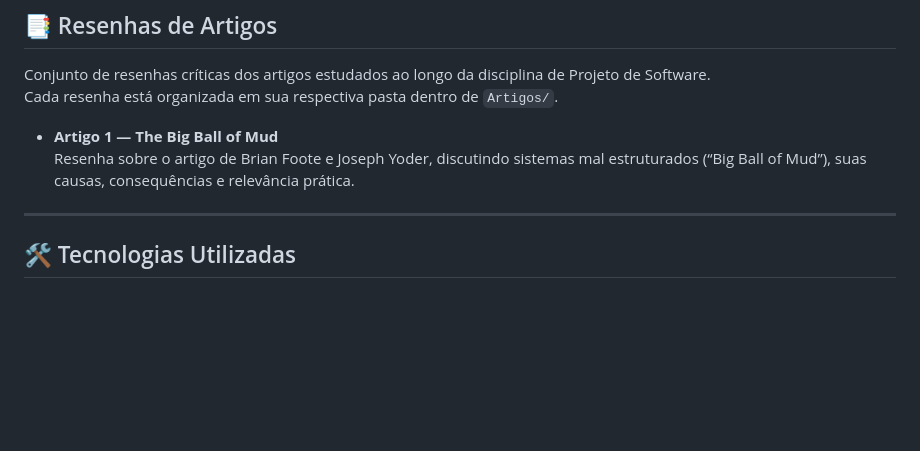
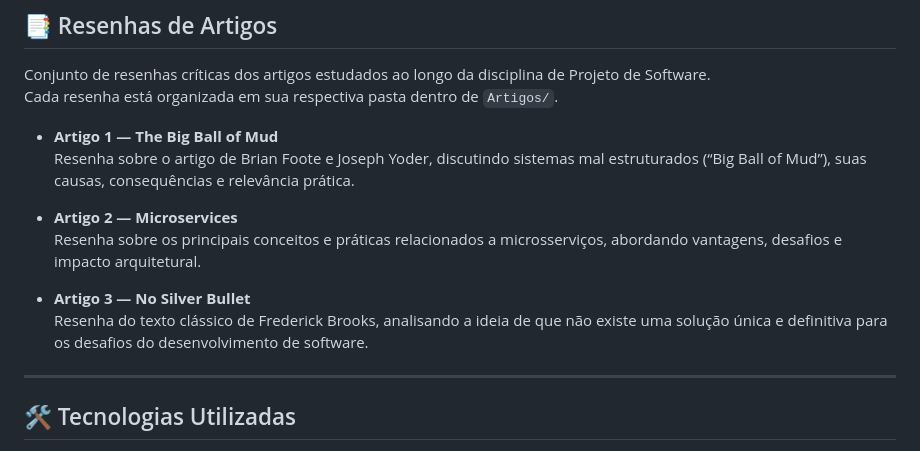
Before and after one commit to DMendes7/Lab-Projeto-de-Software, a Markdown page: README.md, the part around the change. GitHub-like rendering; blank space fills up the shorter version.

```diff
--- a/README.md
+++ b/README.md
@@ -38,6 +38,12 @@ Cada resenha está organizada em sua respectiva pasta dentro de `Artigos/`.
 - **Artigo 1 — The Big Ball of Mud**
   Resenha sobre o artigo de Brian Foote e Joseph Yoder, discutindo sistemas mal estruturados (“Big Ball of Mud”), suas causas, consequências e relevância prática.
 
+- **Artigo 2 — Microservices**
+  Resenha sobre os principais conceitos e práticas relacionados a microsserviços, abordando vantagens, desafios e impacto arquitetural.
+
+- **Artigo 3 — No Silver Bullet**
+  Resenha do texto clássico de Frederick Brooks, analisando a ideia de que não existe uma solução única e definitiva para os desafios do desenvolvimento de software.
+
 ---
 
 ## 🛠️ Tecnologias Utilizadas
```
